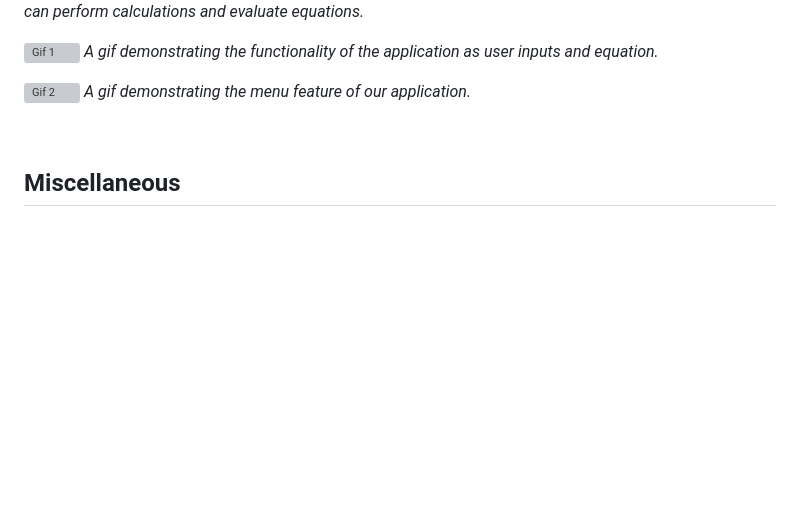
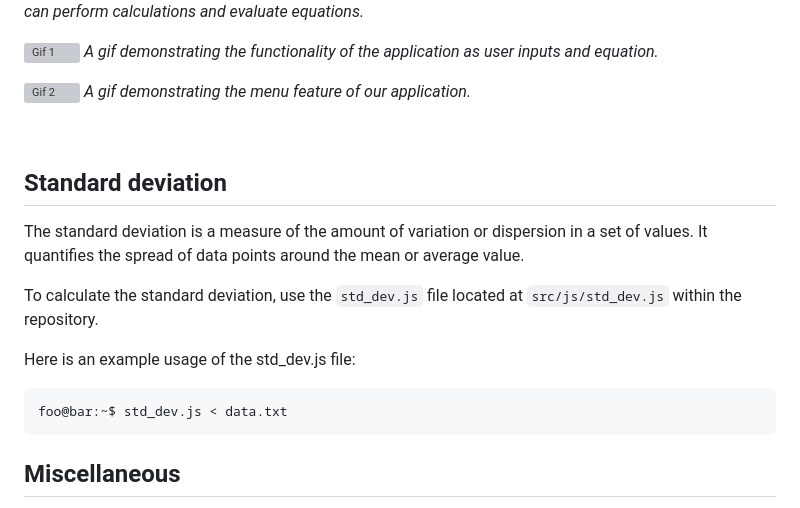
Before and after one commit to Otas02CZ/ivs_project_kvm_switchers, a Markdown page: README.md, the part around the change. GitHub-like rendering; blank space fills up the shorter version; grey boxes are pictures that could not be loaded.

Commit message:
Added a standard deviation section to the README.md file.

````diff
--- a/README.md
+++ b/README.md
@@ -161,6 +161,19 @@ To give you a glimpse of our application, here are some pictures and gifs showca
 
 <br>
 
+## Standard deviation
+
+The standard deviation is a measure of the amount of variation or dispersion in a set of values. It quantifies the spread of data points around the mean or average value.
+
+To calculate the standard deviation, use the `std_dev.js` file located at `src/js/std_dev.js` within the repository.
+
+Here is an example usage of the std_dev.js file:
+
+```zsh
+foo@bar:~$ std_dev.js < data.txt
+```
+
+
 ## Miscellaneous
 
 [Project motivation](https://youtu.be/UR7tujNjfo4)
````
